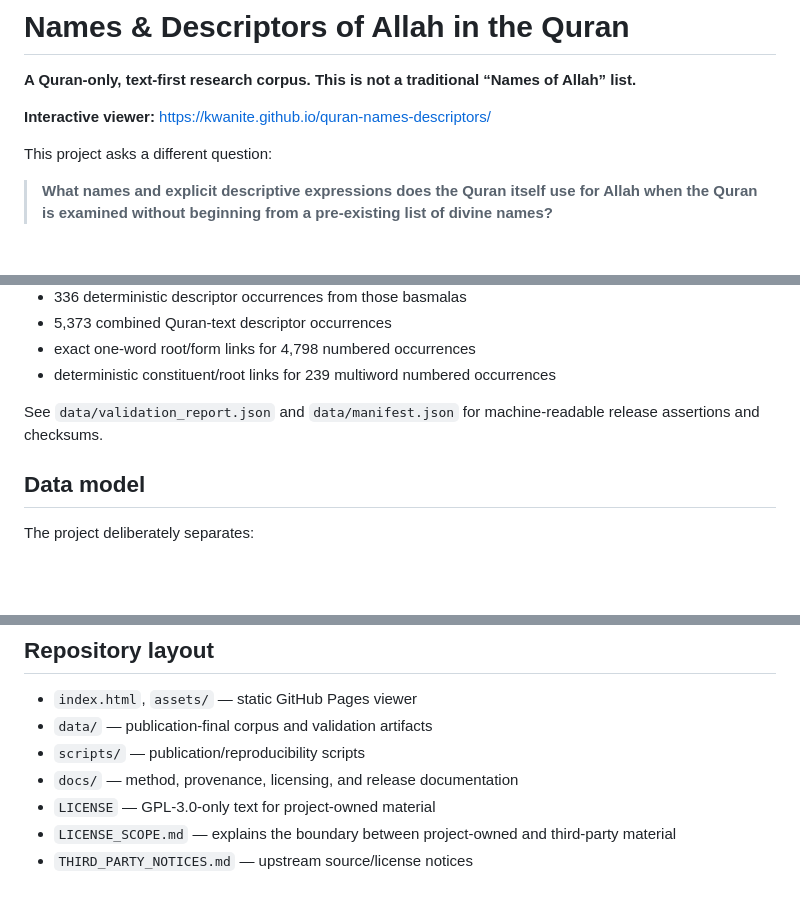
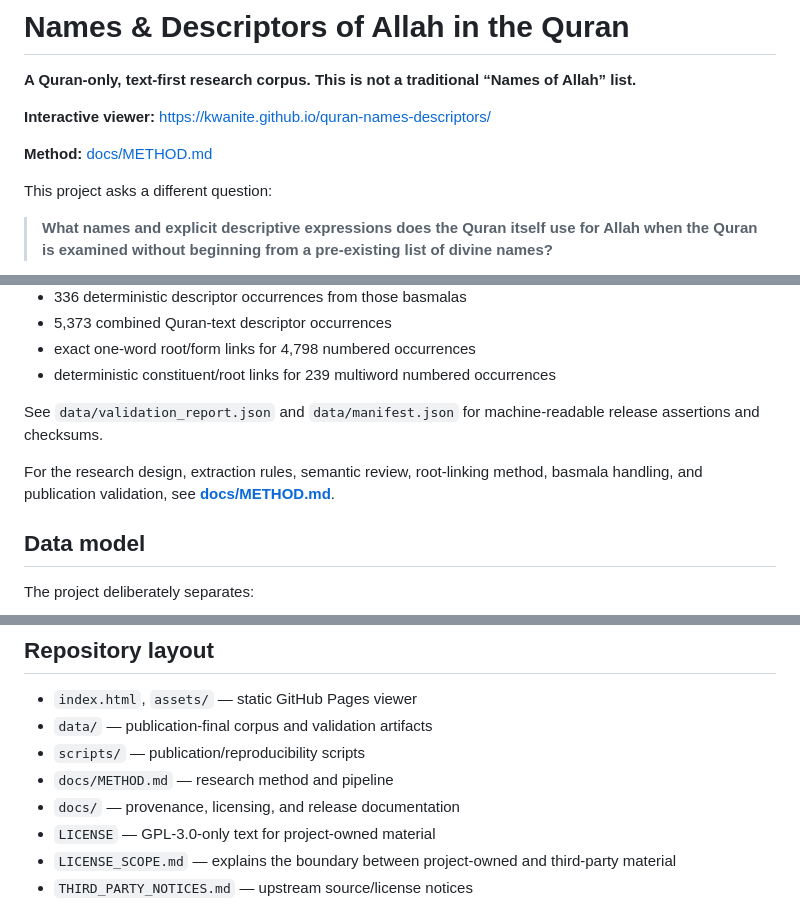
Before and after one commit to kwanite/quran-names-descriptors, a Markdown page: README.md, 3 parts joined by grey strips. Drawn GitHub-style; blank space fills up the shorter version.

Commit message:
Document Quran-only research method

```diff
--- a/README.md
+++ b/README.md
@@ -3,6 +3,8 @@
 **A Quran-only, text-first research corpus. This is not a traditional “Names of Allah” list.**
 
 **Interactive viewer:** https://kwanite.github.io/quran-names-descriptors/
+
+**Method:** [docs/METHOD.md](docs/METHOD.md)
 
 This project asks a different question:
 
@@ -49,6 +51,8 @@ The viewer is static and reads only publication-final files in `data/`. It does
 
 See `data/validation_report.json` and `data/manifest.json` for machine-readable release assertions and checksums.
 
+For the research design, extraction rules, semantic review, root-linking method, basmala handling, and publication validation, see **[docs/METHOD.md](docs/METHOD.md)**.
+
 ## Data model
 
 The project deliberately separates:
@@ -64,7 +68,8 @@ Multiword descriptors remain semantic wholes even when their constituent Quran w
 - `index.html`, `assets/` — static GitHub Pages viewer
 - `data/` — publication-final corpus and validation artifacts
 - `scripts/` — publication/reproducibility scripts
-- `docs/` — method, provenance, licensing, and release documentation
+- `docs/METHOD.md` — research method and pipeline
+- `docs/` — provenance, licensing, and release documentation
 - `LICENSE` — GPL-3.0-only text for project-owned material
 - `LICENSE_SCOPE.md` — explains the boundary between project-owned and third-party material
 - `THIRD_PARTY_NOTICES.md` — upstream source/license notices
```
Also changed, not shown: docs/METHOD.md (added, +548 -0 lines).
